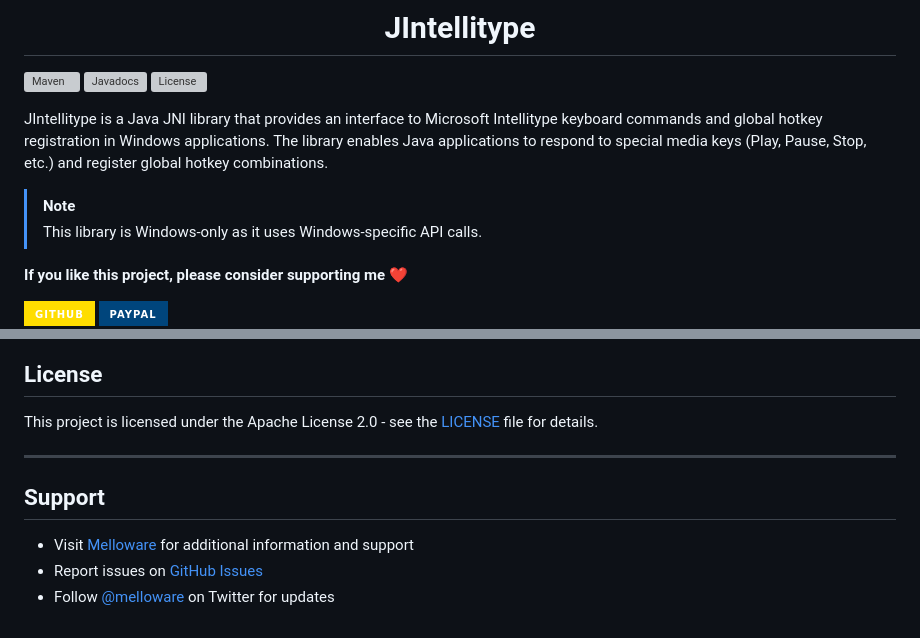
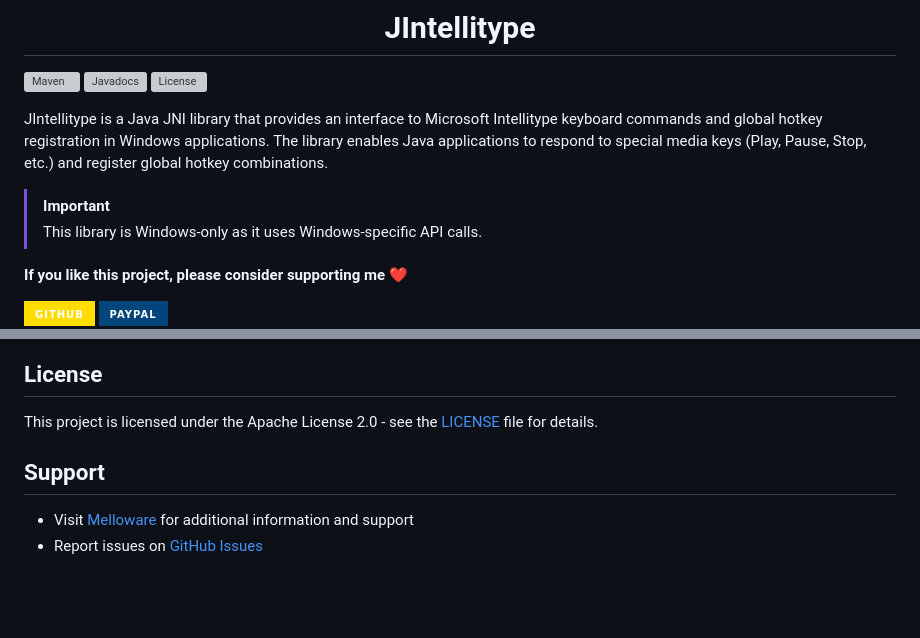
Before and after one commit to melloware/jintellitype, a Markdown page: readme.md, 2 parts joined by grey strips. Rendered like a GitHub page; badges without logos; blank space fills up the shorter version; grey boxes are pictures that could not be loaded.

```diff
--- a/readme.md
+++ b/readme.md
@@ -12,7 +12,7 @@
 
 JIntellitype is a Java JNI library that provides an interface to Microsoft Intellitype keyboard commands and global hotkey registration in Windows applications. The library enables Java applications to respond to special media keys (Play, Pause, Stop, etc.) and register global hotkey combinations.
 
-> [!NOTE]
+> [!IMPORTANT]
 > This library is Windows-only as it uses Windows-specific API calls.
 
 **If you like this project, please consider supporting me ❤️**
@@ -133,10 +133,8 @@ Contributions are welcome! Please feel free to submit a Pull Request. For major
 
 This project is licensed under the Apache License 2.0 - see the [LICENSE](http://www.apache.org/licenses/LICENSE-2.0.html) file for details.
 
----
 
 ## Support
 
 - Visit [Melloware](https://www.melloware.com/) for additional information and support
 - Report issues on [GitHub Issues](https://github.com/melloware/jintellitype/issues)
-- Follow [@melloware](https://twitter.com/melloware) on Twitter for updates
```
